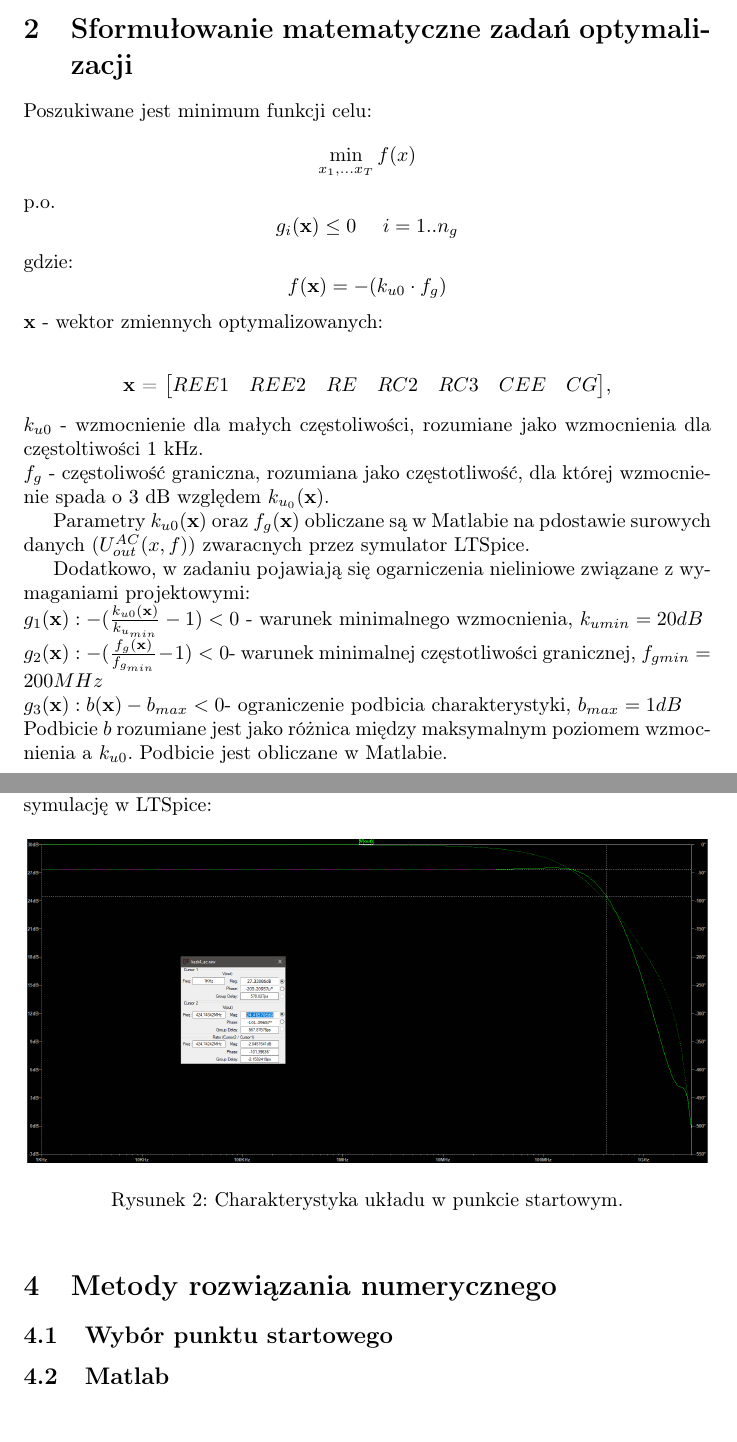
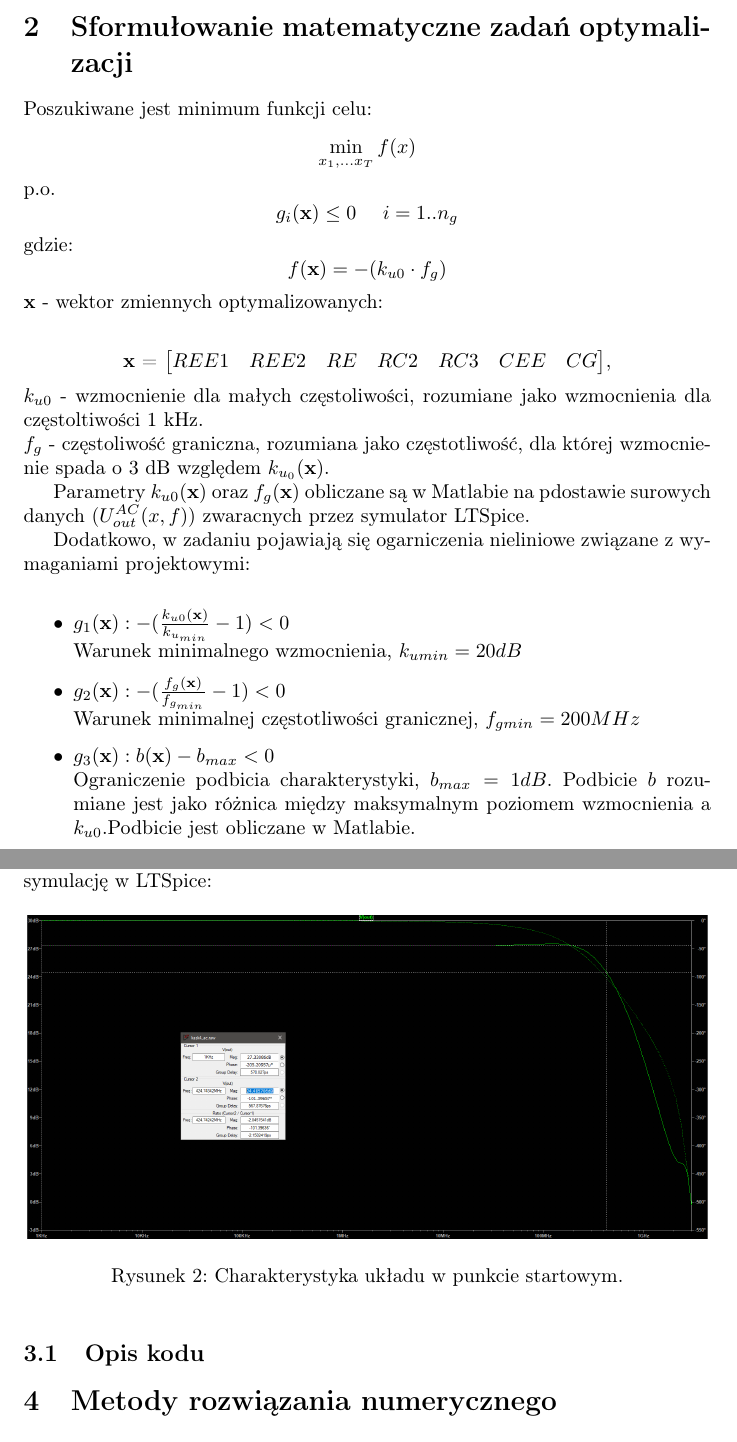
Before and after one commit to Kestrel96/MOZA_proj, a LaTeX document (sprawozdanie/sprawozadnie_new.tex): two parts of pages 3 and 5 of 11, joined at a grey line, cut so that both start at the same text. Compiled offline with pdfLaTeX.

Commit message:
added docs

```diff
--- a/sprawozdanie/sprawozadnie_new.tex
+++ b/sprawozdanie/sprawozadnie_new.tex
@@ -53,10 +53,16 @@ Parametry $k_{u0}(\textbf{x})$ oraz $f_g(\textbf{x})$ obliczane są w Matlabie n
 przez symulator LTSpice.
 
 Dodatkowo, w zadaniu pojawiają się ogarniczenia nieliniowe związane z wymaganiami projektowymi:\\
-\(g_1(\textbf{x}): -(\frac{k_{u0}(\textbf{x})}{k_{u_{min}}}-1) <  0\) - warunek minimalnego wzmocnienia, $k_{umin}=20dB$\\
-\(g_2(\textbf{x}): -(\frac{{f_g}(\textbf{x})}{f_{g_{min}}}-1)<0\)- warunek minimalnej częstotliwości granicznej, $f_{gmin}=200 MHz$\\
-\(g_3(\textbf{x}): b(\textbf{x})-b_{max}<0\)- ograniczenie podbicia charakterystyki, $b_{max}=1dB$\\ Podbicie $b$ rozumiane jest jako różnica między maksymalnym poziomem wzmocnienia a $k_{u0}$.
-Podbicie jest obliczane w Matlabie.
+\begin{itemize}
+	\item \(g_1(\textbf{x}): -(\frac{k_{u0}(\textbf{x})}{k_{u_{min}}}-1) <  0\) \\ Warunek minimalnego wzmocnienia, $k_{umin}=20dB$
+	\item \(g_2(\textbf{x}): -(\frac{{f_g}(\textbf{x})}{f_{g_{min}}}-1)<0\) \\ Warunek minimalnej częstotliwości granicznej, $f_{gmin}=200 MHz$
+	\item \(g_3(\textbf{x}): b(\textbf{x})-b_{max}<0\) \\ Ograniczenie podbicia charakterystyki, $b_{max}=1dB$. Podbicie $b$ rozumiane jest jako różnica między maksymalnym poziomem wzmocnienia a $k_{u0}$.Podbicie jest obliczane w Matlabie.
+
+\end{itemize}
+% \(g_1(\textbf{x}): -(\frac{k_{u0}(\textbf{x})}{k_{u_{min}}}-1) <  0\) - warunek minimalnego wzmocnienia, $k_{umin}=20dB$\\
+% \(g_2(\textbf{x}): -(\frac{{f_g}(\textbf{x})}{f_{g_{min}}}-1)<0\)- warunek minimalnej częstotliwości granicznej, $f_{gmin}=200 MHz$\\
+% \(g_3(\textbf{x}): b(\textbf{x})-b_{max}<0\)- ograniczenie podbicia charakterystyki, $b_{max}=1dB$\\ Podbicie $b$ rozumiane jest jako różnica między maksymalnym poziomem wzmocnienia a $k_{u0}$.
+
 
 \section{Wyznaczenie przybliżenia początkowego rozwiązania}
 Zgodnie z poleceniem zmodyfiokowano domyślne parametry tak, aby uzyskać rozwiąznie spełniające warunek minmalnej częstotliwości granicznej i wzmocnienia.
@@ -86,11 +92,12 @@ Aby potwierdzić, że Matlab i Spice zwracją te same wyniki przeprowadzono symu
 	\caption{Charakterystyka układu w punkcie startowym.}
 \end{figure}
 
+\subsection{Opis kodu}
+
 
 
 \section{Metody rozwiązania numerycznego}
-\subsection{Wybór punktu startowego}
-\subsection{Matlab}
+
 \pagebreak
 \begin{center}
 	\title{ \huge \textbf{Etap 2}}
```
Also changed, not shown: plots/fmincon/comparison.png, sprawozdanie/sprawozadnie_new.pdf, 10 other files.
